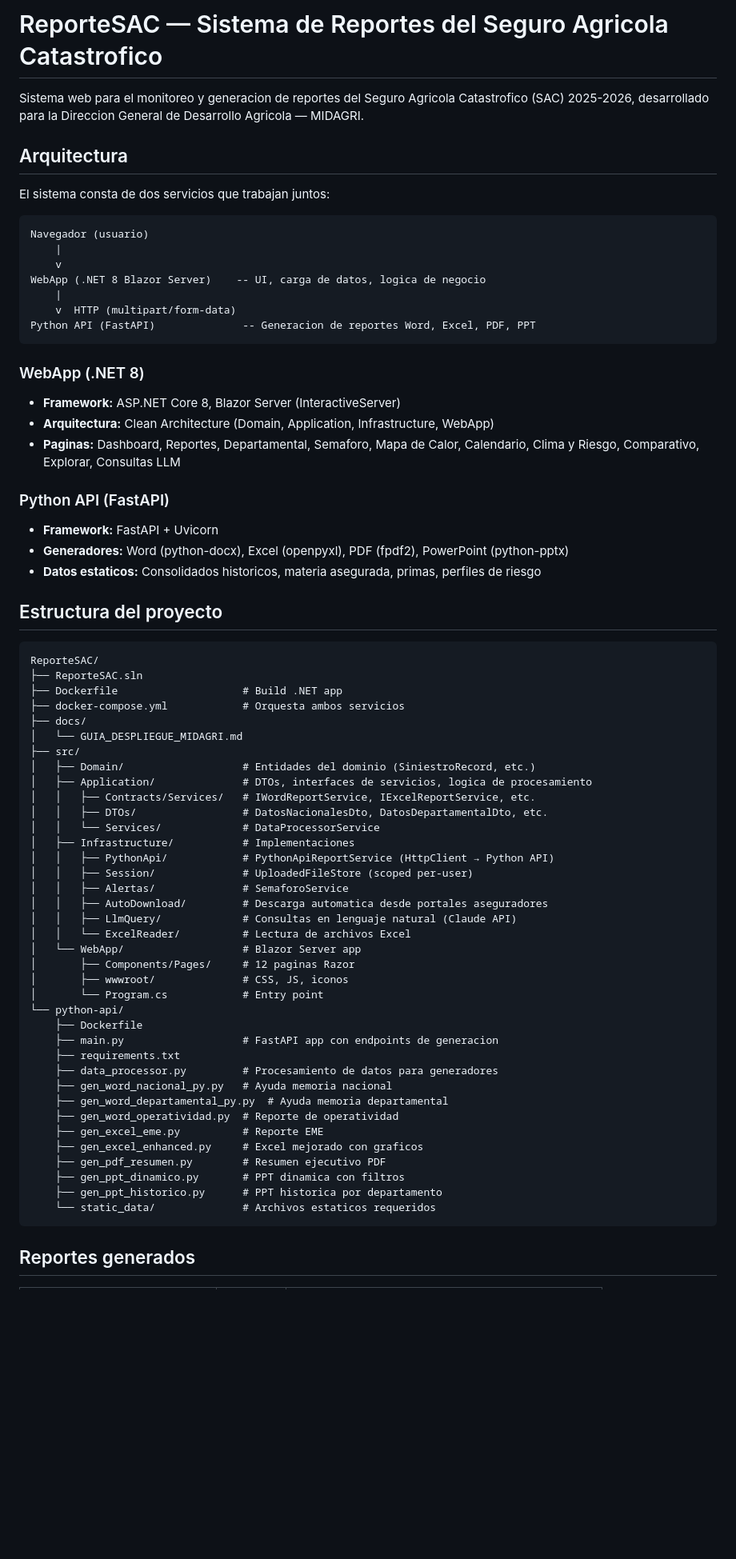
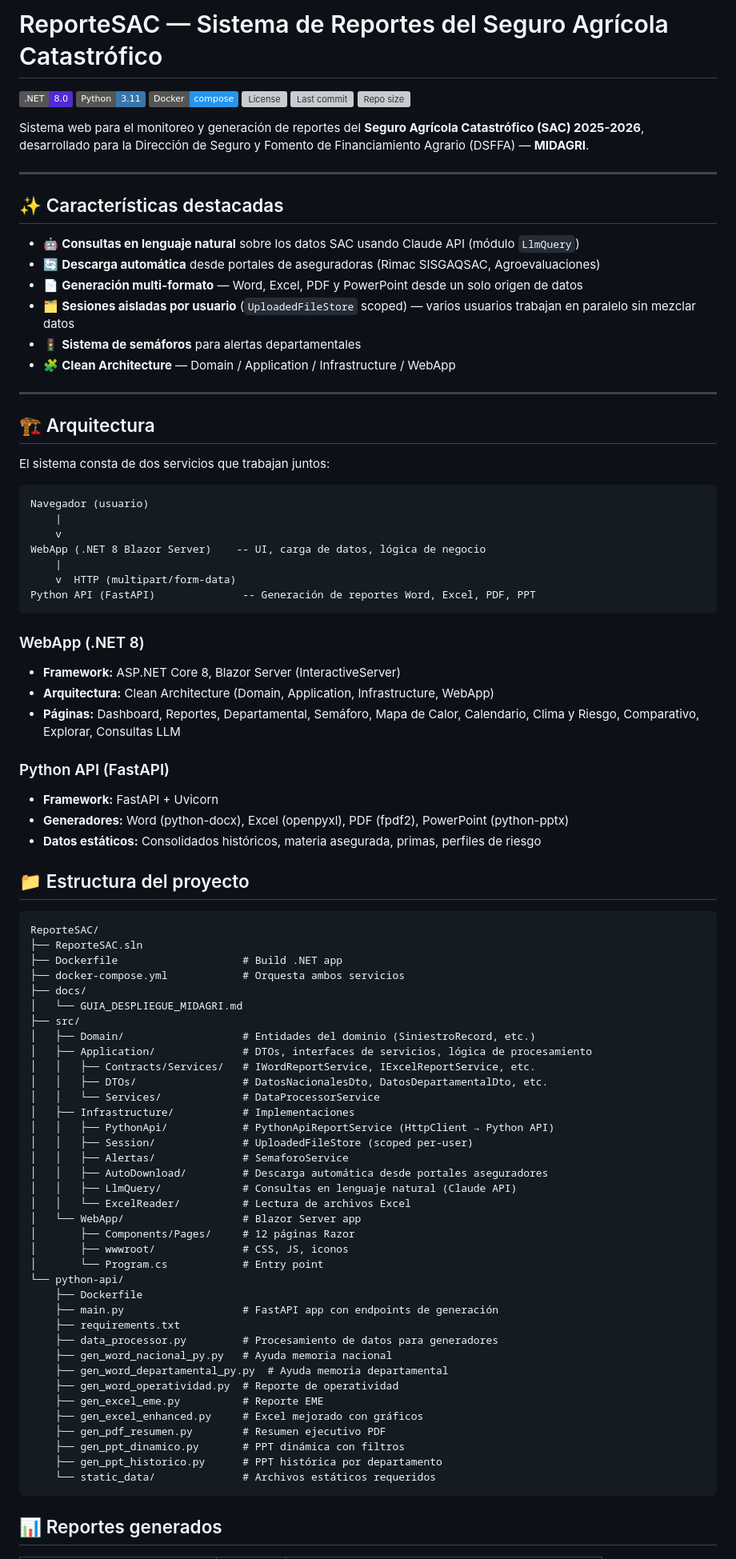
Before and after one commit to ivanmena2021/app-sac-net, a Markdown page: README.md, the part around one of its changes. Shown at 80% size. Drawn GitHub-style; badges without logos; blank space fills up the shorter version; grey boxes are pictures that could not be loaded.

Commit message:
Improve README: add badges, features section, fix accents, add license/author footer

````diff
--- a/README.md
+++ b/README.md
@@ -1,8 +1,28 @@
-# ReporteSAC — Sistema de Reportes del Seguro Agricola Catastrofico
+# ReporteSAC — Sistema de Reportes del Seguro Agrícola Catastrófico
 
-Sistema web para el monitoreo y generacion de reportes del Seguro Agricola Catastrofico (SAC) 2025-2026, desarrollado para la Direccion General de Desarrollo Agricola — MIDAGRI.
+![.NET](https://img.shields.io/badge/.NET-8.0-512BD4?logo=dotnet)
+![Python](https://img.shields.io/badge/Python-3.11-3776AB?logo=python&logoColor=white)
+![Docker](https://img.shields.io/badge/Docker-compose-2496ED?logo=docker&logoColor=white)
+![License](https://img.shields.io/github/license/ivanmena2021/app-sac-net)
+![Last commit](https://img.shields.io/github/last-commit/ivanmena2021/app-sac-net)
+![Repo size](https://img.shields.io/github/repo-size/ivanmena2021/app-sac-net)
 
-## Arquitectura
+Sistema web para el monitoreo y generación de reportes del **Seguro Agrícola Catastrófico (SAC) 2025-2026**, desarrollado para la Dirección de Seguro y Fomento de Financiamiento Agrario (DSFFA) — **MIDAGRI**.
+
+---
+
+## ✨ Características destacadas
+
+- 🤖 **Consultas en lenguaje natural** sobre los datos SAC usando Claude API (módulo `LlmQuery`)
+- 🔄 **Descarga automática** desde portales de aseguradoras (Rimac SISGAQSAC, Agroevaluaciones)
+- 📄 **Generación multi-formato** — Word, Excel, PDF y PowerPoint desde un solo origen de datos
+- 🗂️ **Sesiones aisladas por usuario** (`UploadedFileStore` scoped) — varios usuarios trabajan en paralelo sin mezclar datos
+- 🚦 **Sistema de semáforos** para alertas departamentales
+- 🧩 **Clean Architecture** — Domain / Application / Infrastructure / WebApp
+
+---
+
+## 🏗️ Arquitectura
 
 El sistema consta de dos servicios que trabajan juntos:
 
@@ -10,23 +30,23 @@ El sistema consta de dos servicios que trabajan juntos:
 Navegador (usuario)
     |
     v
-WebApp (.NET 8 Blazor Server)    -- UI, carga de datos, logica de negocio
+WebApp (.NET 8 Blazor Server)    -- UI, carga de datos, lógica de negocio
     |
     v  HTTP (multipart/form-data)
-Python API (FastAPI)              -- Generacion de reportes Word, Excel, PDF, PPT
+Python API (FastAPI)              -- Generación de reportes Word, Excel, PDF, PPT
 ```
 
 ### WebApp (.NET 8)
 - **Framework:** ASP.NET Core 8, Blazor Server (InteractiveServer)
 - **Arquitectura:** Clean Architecture (Domain, Application, Infrastructure, WebApp)
-- **Paginas:** Dashboard, Reportes, Departamental, Semaforo, Mapa de Calor, Calendario, Clima y Riesgo, Comparativo, Explorar, Consultas LLM
+- **Páginas:** Dashboard, Reportes, Departamental, Semáforo, Mapa de Calor, Calendario, Clima y Riesgo, Comparativo, Explorar, Consultas LLM
 
 ### Python API (FastAPI)
 - **Framework:** FastAPI + Uvicorn
 - **Generadores:** Word (python-docx), Excel (openpyxl), PDF (fpdf2), PowerPoint (python-pptx)
-- **Datos estaticos:** Consolidados historicos, materia asegurada, primas, perfiles de riesgo
+- **Datos estáticos:** Consolidados históricos, materia asegurada, primas, perfiles de riesgo
 
-## Estructura del proyecto
+## 📁 Estructura del proyecto
 
 ```
 ReporteSAC/
@@ -37,7 +57,7 @@ ReporteSAC/
 │   └── GUIA_DESPLIEGUE_MIDAGRI.md
 ├── src/
 │   ├── Domain/                   # Entidades del dominio (SiniestroRecord, etc.)
-│   ├── Application/              # DTOs, interfaces de servicios, logica de procesamiento
+│   ├── Application/              # DTOs, interfaces de servicios, lógica de procesamiento
 │   │   ├── Contracts/Services/   # IWordReportService, IExcelReportService, etc.
 │   │   ├── DTOs/                 # DatosNacionalesDto, DatosDepartamentalDto, etc.
 │   │   └── Services/             # DataProcessorService
@@ -45,28 +65,28 @@ ReporteSAC/
 │   │   ├── PythonApi/            # PythonApiReportService (HttpClient → Python API)
 │   │   ├── Session/              # UploadedFileStore (scoped per-user)
 │   │   ├── Alertas/              # SemaforoService
-│   │   ├── AutoDownload/         # Descarga automatica desde portales aseguradores
+│   │   ├── AutoDownload/         # Descarga automática desde portales aseguradores
 │   │   ├── LlmQuery/             # Consultas en lenguaje natural (Claude API)
 │   │   └── ExcelReader/          # Lectura de archivos Excel
 │   └── WebApp/                   # Blazor Server app
-│       ├── Components/Pages/     # 12 paginas Razor
+│       ├── Components/Pages/     # 12 páginas Razor
 │       ├── wwwroot/              # CSS, JS, iconos
 │       └── Program.cs            # Entry point
 └── python-api/
     ├── Dockerfile
-    ├── main.py                   # FastAPI app con endpoints de generacion
+    ├── main.py                   # FastAPI app con endpoints de generación
     ├── requirements.txt
     ├── data_processor.py         # Procesamiento de datos para generadores
     ├── gen_word_nacional_py.py   # Ayuda memoria nacional
     ├── gen_word_departamental_py.py  # Ayuda memoria departamental
     ├── gen_word_operatividad.py  # Reporte de operatividad
     ├── gen_excel_eme.py          # Reporte EME
-    ├── gen_excel_enhanced.py     # Excel mejorado con graficos
+    ├── gen_excel_enhanced.py     # Excel mejorado con gráficos
     ├── gen_pdf_resumen.py        # Resumen ejecutivo PDF
-    ├── gen_ppt_dinamico.py       # PPT dinamica con filtros
-    ├── gen_ppt_historico.py      # PPT historica por departamento
-    └── static_data/              # Archivos estaticos requeridos
+    ├── gen_ppt_dinamico.py       # PPT dinámica con filtros
+    ├── gen_ppt_historico.py      # PPT histórica por departamento
+    └── static_data/              # Archivos estáticos requeridos
 ```
 
-## Reportes generados
+## 📊 Reportes generados
 
````
Also changed, not shown: other parts of README.md (+29 -21 lines).
